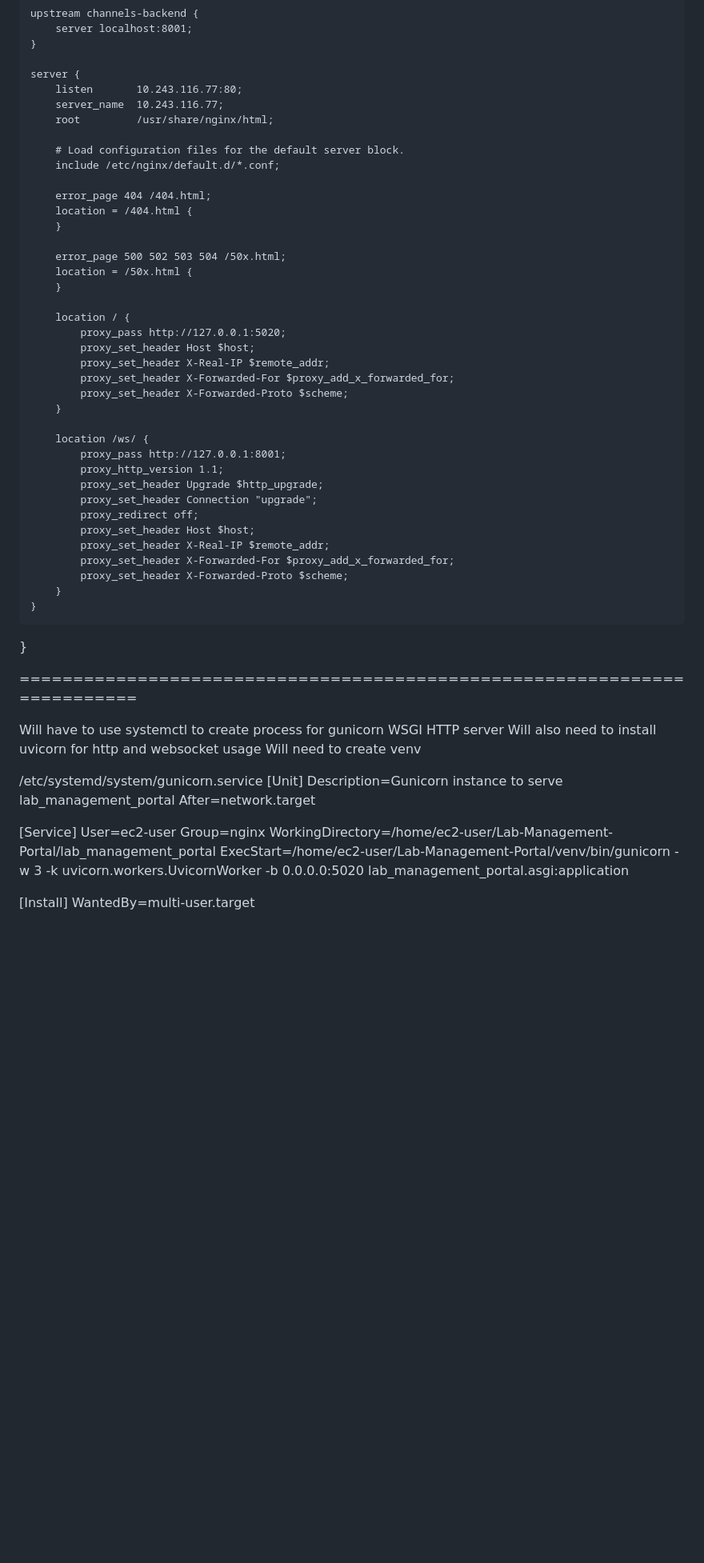
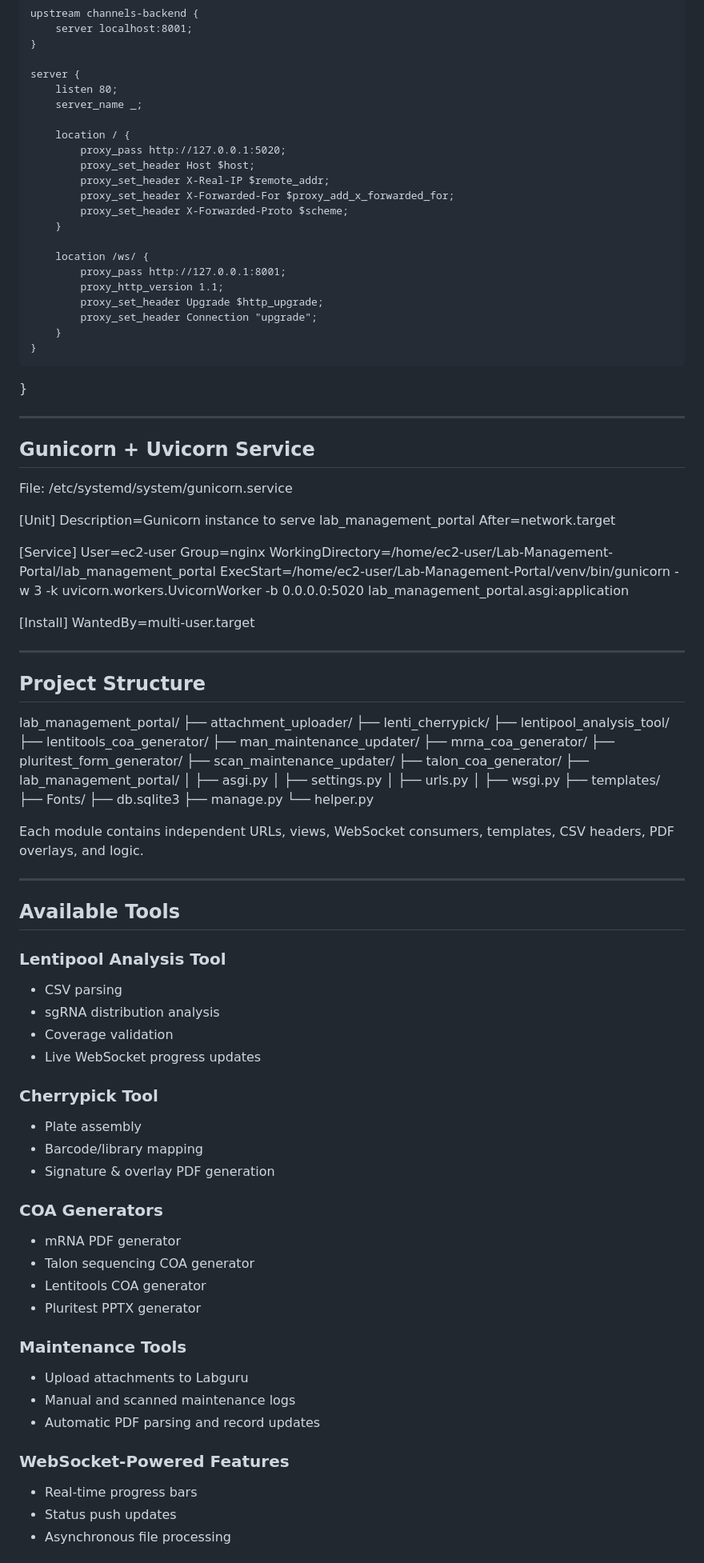
Before and after one commit to mattwoods01/sample-LIMS, a Markdown page: README.md, the part around the change printed below. Shown: that part at 80% size. Rendered like a GitHub page; blank space fills up the shorter version.

```diff
--- a/README.md
+++ b/README.md
@@ -111,20 +138,8 @@ http {
     }
 
     server {
-        listen       10.243.116.77:80;
-        server_name  10.243.116.77;
-        root         /usr/share/nginx/html;
-
-        # Load configuration files for the default server block.
-        include /etc/nginx/default.d/*.conf;
-
-        error_page 404 /404.html;
-        location = /404.html {
-        }
-
-        error_page 500 502 503 504 /50x.html;
-        location = /50x.html {
-        }
+        listen 80;
+        server_name _;
 
         location / {
             proxy_pass http://127.0.0.1:5020;
@@ -139,22 +154,16 @@ http {
             proxy_http_version 1.1;
             proxy_set_header Upgrade $http_upgrade;
             proxy_set_header Connection "upgrade";
-            proxy_redirect off;
-            proxy_set_header Host $host;
-            proxy_set_header X-Real-IP $remote_addr;
-            proxy_set_header X-Forwarded-For $proxy_add_x_forwarded_for;
-            proxy_set_header X-Forwarded-Proto $scheme;
         }
     }
 }
 
-=========================================================================
+---
 
-Will have to use systemctl to create process for gunicorn WSGI HTTP server
-Will also need to install uvicorn for http and websocket usage
-Will need to create venv
+## Gunicorn + Uvicorn Service
 
-/etc/systemd/system/gunicorn.service
+File: /etc/systemd/system/gunicorn.service
+
 [Unit]
 Description=Gunicorn instance to serve lab_management_portal
 After=network.target
@@ -167,3 +176,62 @@ ExecStart=/home/ec2-user/Lab-Management-Portal/venv/bin/gunicorn -w 3 -k uvicorn
 
 [Install]
 WantedBy=multi-user.target
+
+---
+
+## Project Structure
+
+lab_management_portal/
+├── attachment_uploader/
+├── lenti_cherrypick/
+├── lentipool_analysis_tool/
+├── lentitools_coa_generator/
+├── man_maintenance_updater/
+├── mrna_coa_generator/
+├── pluritest_form_generator/
+├── scan_maintenance_updater/
+├── talon_coa_generator/
+├── lab_management_portal/
+│   ├── asgi.py
+│   ├── settings.py
+│   ├── urls.py
+│   ├── wsgi.py
+├── templates/
+├── Fonts/
+├── db.sqlite3
+├── manage.py
+└── helper.py
+
+Each module contains independent URLs, views, WebSocket consumers, templates, CSV headers, PDF overlays, and logic.
+
+---
+
+## Available Tools
+
+### Lentipool Analysis Tool
+- CSV parsing
+- sgRNA distribution analysis
+- Coverage validation
+- Live WebSocket progress updates
+
+### Cherrypick Tool
+- Plate assembly
+- Barcode/library mapping
+- Signature & overlay PDF generation
+
+### COA Generators
+- mRNA PDF generator
+- Talon sequencing COA generator
+- Lentitools COA generator
+- Pluritest PPTX generator
+
+### Maintenance Tools
+- Upload attachments to Labguru
+- Manual and scanned maintenance logs
+- Automatic PDF parsing and record updates
+
+### WebSocket-Powered Features
+- Real-time progress bars
+- Status push updates
+- Asynchronous file processing
+
```
Also changed, not shown: other parts of README.md (+98 -57 lines).
